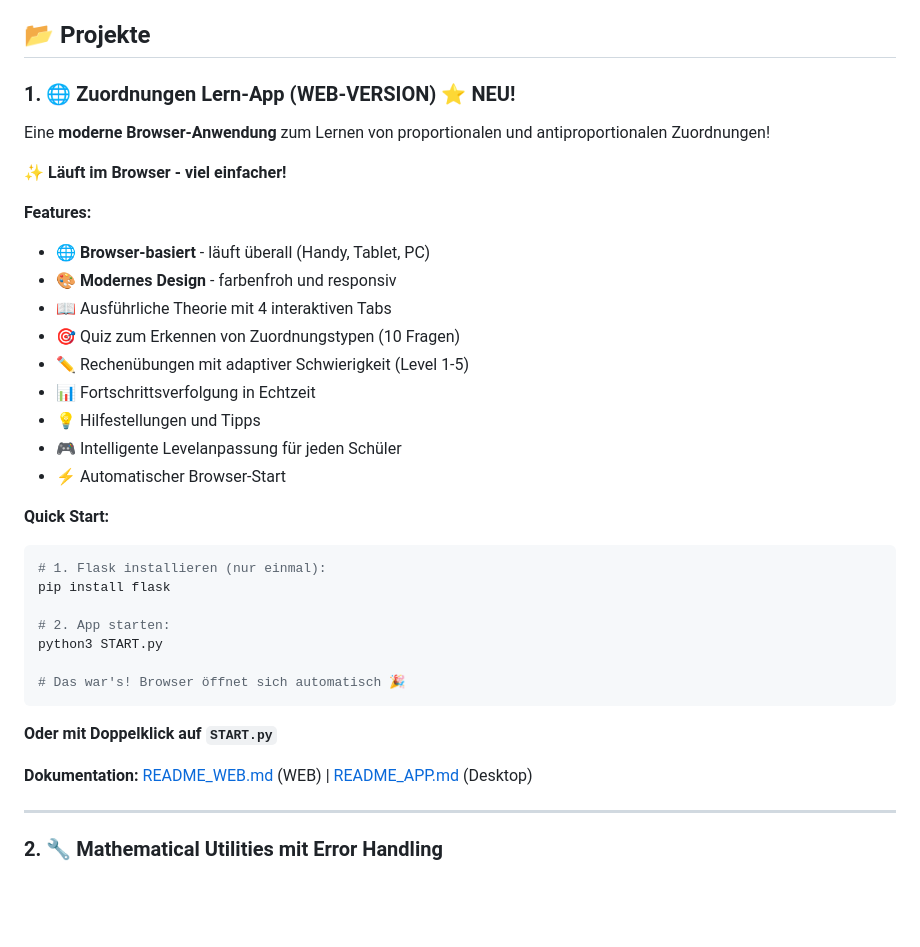
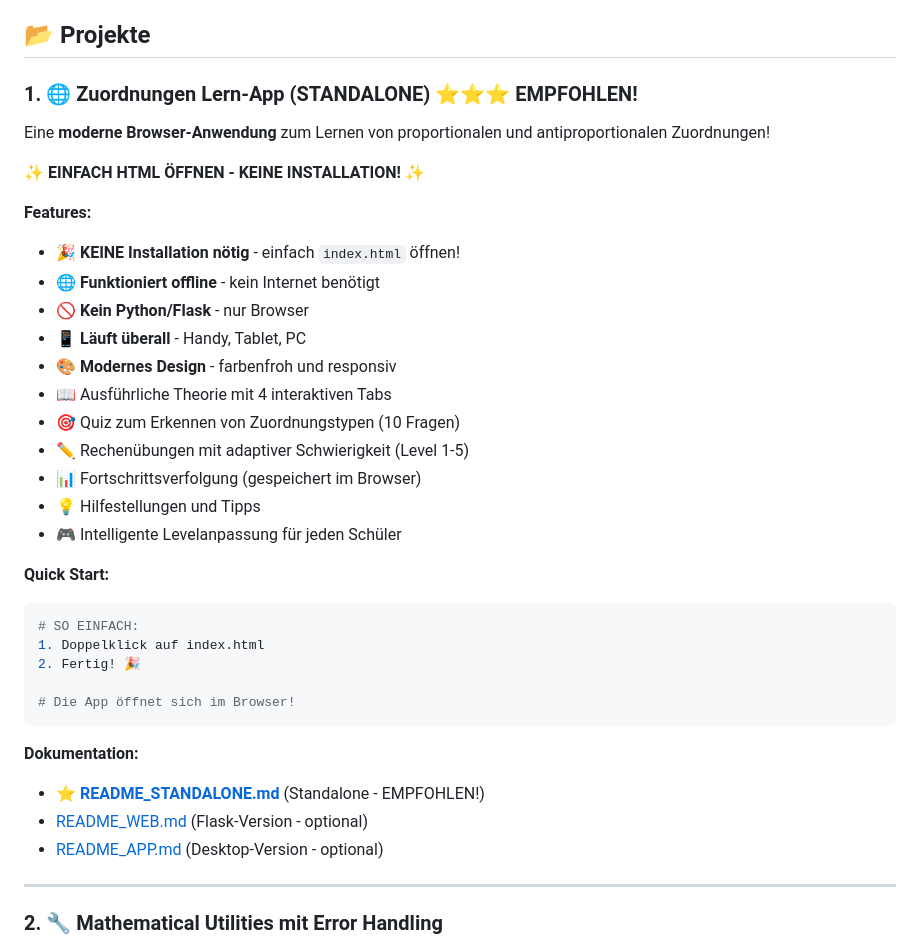
Before and after one commit to didihz/Mathe7, a Markdown page: README.md, the part around the change. GitHub-like rendering; blank space fills up the shorter version.

Commit message:
Update main README to highlight standalone version as recommended

````diff
--- a/README.md
+++ b/README.md
@@ -4,37 +4,38 @@ Dieses Repository enthält Python-Projekte zum Lernen und Üben von Mathematik,
 
 ## 📂 Projekte
 
-### 1. 🌐 Zuordnungen Lern-App (WEB-VERSION) ⭐ NEU!
+### 1. 🌐 Zuordnungen Lern-App (STANDALONE) ⭐⭐⭐ EMPFOHLEN!
 
 Eine **moderne Browser-Anwendung** zum Lernen von proportionalen und antiproportionalen Zuordnungen!
 
-**✨ Läuft im Browser - viel einfacher!**
+**✨ EINFACH HTML ÖFFNEN - KEINE INSTALLATION! ✨**
 
 **Features:**
-- 🌐 **Browser-basiert** - läuft überall (Handy, Tablet, PC)
+- 🎉 **KEINE Installation nötig** - einfach `index.html` öffnen!
+- 🌐 **Funktioniert offline** - kein Internet benötigt
+- 🚫 **Kein Python/Flask** - nur Browser
+- 📱 **Läuft überall** - Handy, Tablet, PC
 - 🎨 **Modernes Design** - farbenfroh und responsiv
 - 📖 Ausführliche Theorie mit 4 interaktiven Tabs
 - 🎯 Quiz zum Erkennen von Zuordnungstypen (10 Fragen)
 - ✏️ Rechenübungen mit adaptiver Schwierigkeit (Level 1-5)
-- 📊 Fortschrittsverfolgung in Echtzeit
+- 📊 Fortschrittsverfolgung (gespeichert im Browser)
 - 💡 Hilfestellungen und Tipps
 - 🎮 Intelligente Levelanpassung für jeden Schüler
-- ⚡ Automatischer Browser-Start
 
 **Quick Start:**
 ```bash
-# 1. Flask installieren (nur einmal):
-pip install flask
+# SO EINFACH:
+1. Doppelklick auf index.html
+2. Fertig! 🎉
 
-# 2. App starten:
-python3 START.py
-
-# Das war's! Browser öffnet sich automatisch 🎉
+# Die App öffnet sich im Browser!
 ```
 
-**Oder mit Doppelklick auf `START.py`**
-
-**Dokumentation:** [README_WEB.md](README_WEB.md) (WEB) | [README_APP.md](README_APP.md) (Desktop)
+**Dokumentation:**
+- **⭐ [README_STANDALONE.md](README_STANDALONE.md)** (Standalone - EMPFOHLEN!)
+- [README_WEB.md](README_WEB.md) (Flask-Version - optional)
+- [README_APP.md](README_APP.md) (Desktop-Version - optional)
 
 ---
 
````
